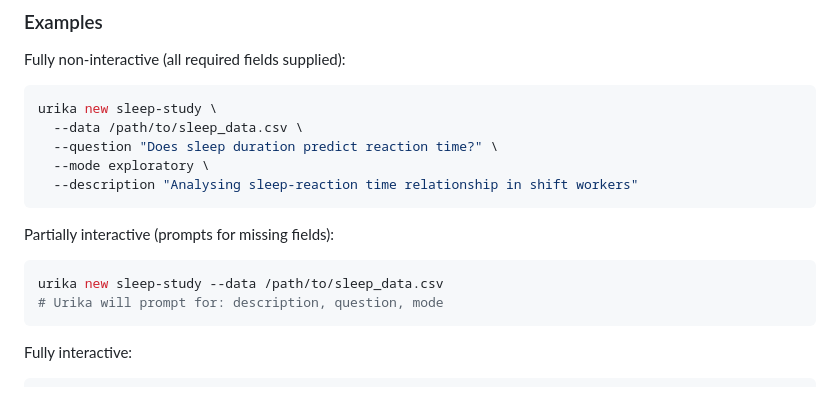
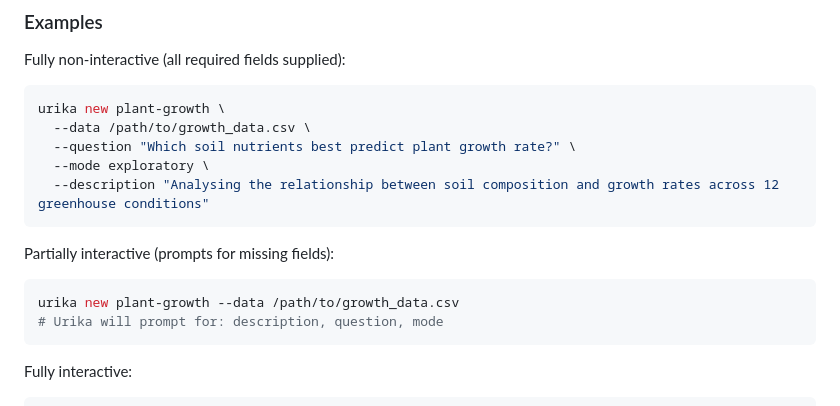
Before and after one commit to xkiwilabs/Urika, a Markdown page: docs/03-creating-projects.md, the part around the change. Drawn GitHub-style.

Commit message:
docs: replace sleep study example with plant growth (domain-neutral)
Co-Authored-By: Claude Opus 4.6 (1M context) <noreply@anthropic.com>

````diff
--- a/docs/03-creating-projects.md
+++ b/docs/03-creating-projects.md
@@ -40,17 +40,17 @@ You can update the description later by editing `urika.toml` directly if you fin
 Fully non-interactive (all required fields supplied):
 
 ```bash
-urika new sleep-study \
-  --data /path/to/sleep_data.csv \
-  --question "Does sleep duration predict reaction time?" \
+urika new plant-growth \
+  --data /path/to/growth_data.csv \
+  --question "Which soil nutrients best predict plant growth rate?" \
   --mode exploratory \
-  --description "Analysing sleep-reaction time relationship in shift workers"
+  --description "Analysing the relationship between soil composition and growth rates across 12 greenhouse conditions"
 ```
 
 Partially interactive (prompts for missing fields):
 
 ```bash
-urika new sleep-study --data /path/to/sleep_data.csv
+urika new plant-growth --data /path/to/growth_data.csv
 # Urika will prompt for: description, question, mode
 ```
 
````
